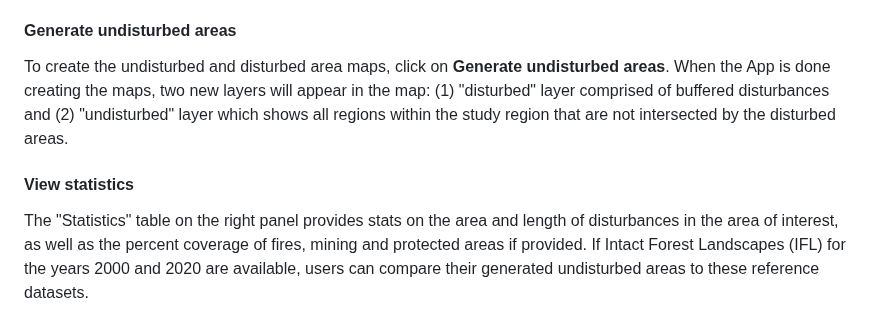
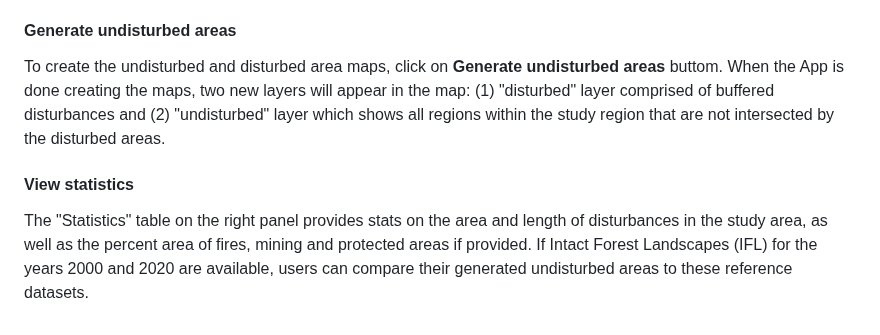
Before and after one commit to beaconsproject/disturbance_explorer, a Markdown page: docs/buffer_guide.md, the part around one of its changes. Rendered like a GitHub page.

```diff
--- a/docs/buffer_guide.md
+++ b/docs/buffer_guide.md
@@ -37,10 +37,10 @@ If fires were included in the GeoPackage uploaded in the **Select study area** s
 
 #### Generate undisturbed areas
 
-To create the undisturbed and disturbed area maps, click on **Generate undisturbed areas**. When the App is done creating the maps, two new layers will appear in the map: (1) "disturbed" layer comprised of buffered disturbances and
+To create the undisturbed and disturbed area maps, click on **Generate undisturbed areas** buttom. When the App is done creating the maps, two new layers will appear in the map: (1) "disturbed" layer comprised of buffered disturbances and
 (2) "undisturbed" layer which shows all regions within the study region that are not intersected by the disturbed areas.
 
 #### View statistics
 
-The "Statistics" table on the right panel provides stats on the area and length of disturbances in the area of interest, as well as the percent coverage of fires, mining and protected areas if provided.
+The "Statistics" table on the right panel provides stats on the area and length of disturbances in the study area, as well as the percent area of fires, mining and protected areas if provided.
 If Intact Forest Landscapes (IFL) for the years 2000 and 2020 are available, users can compare their generated undisturbed areas to these reference datasets.
```
Also changed, not shown: other parts of docs/buffer_guide.md (+0 -4 lines).
